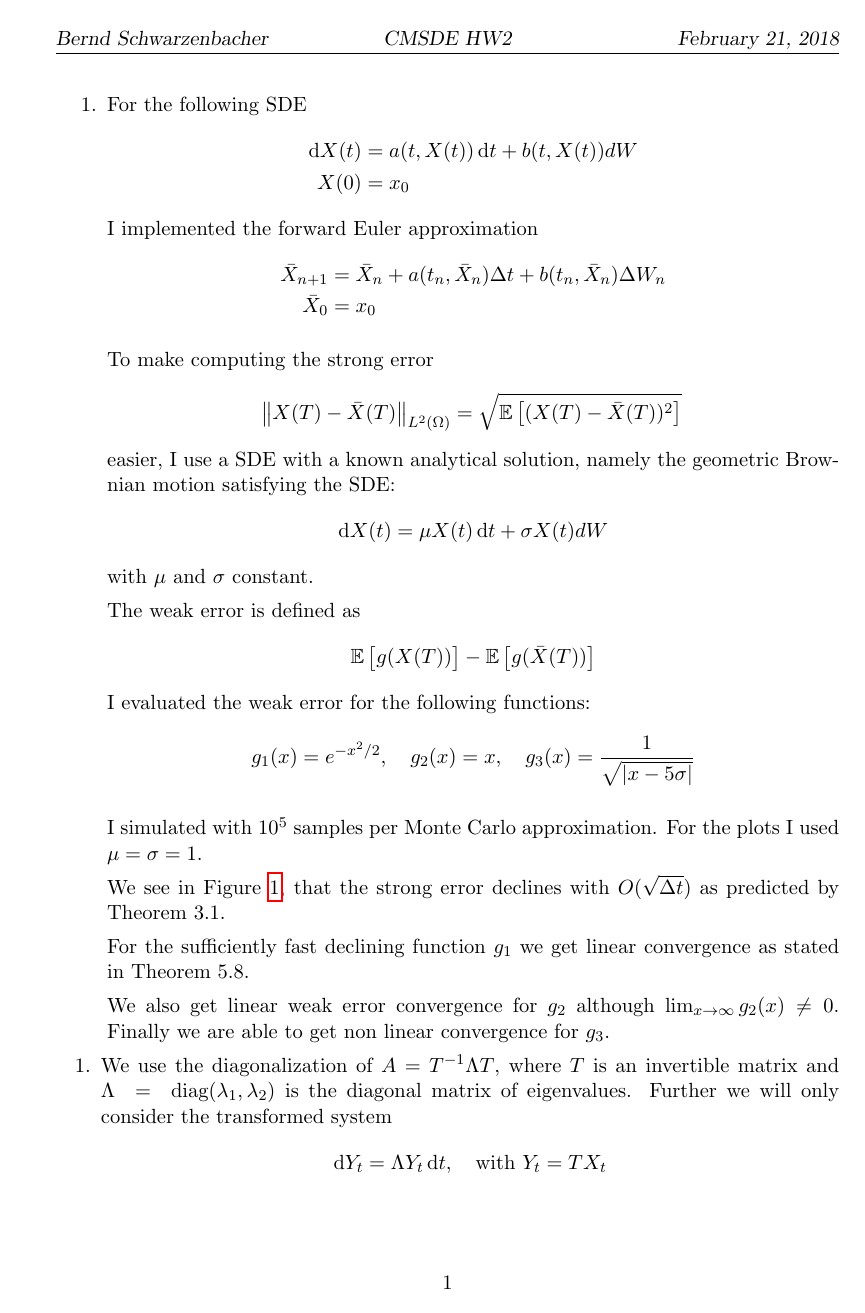
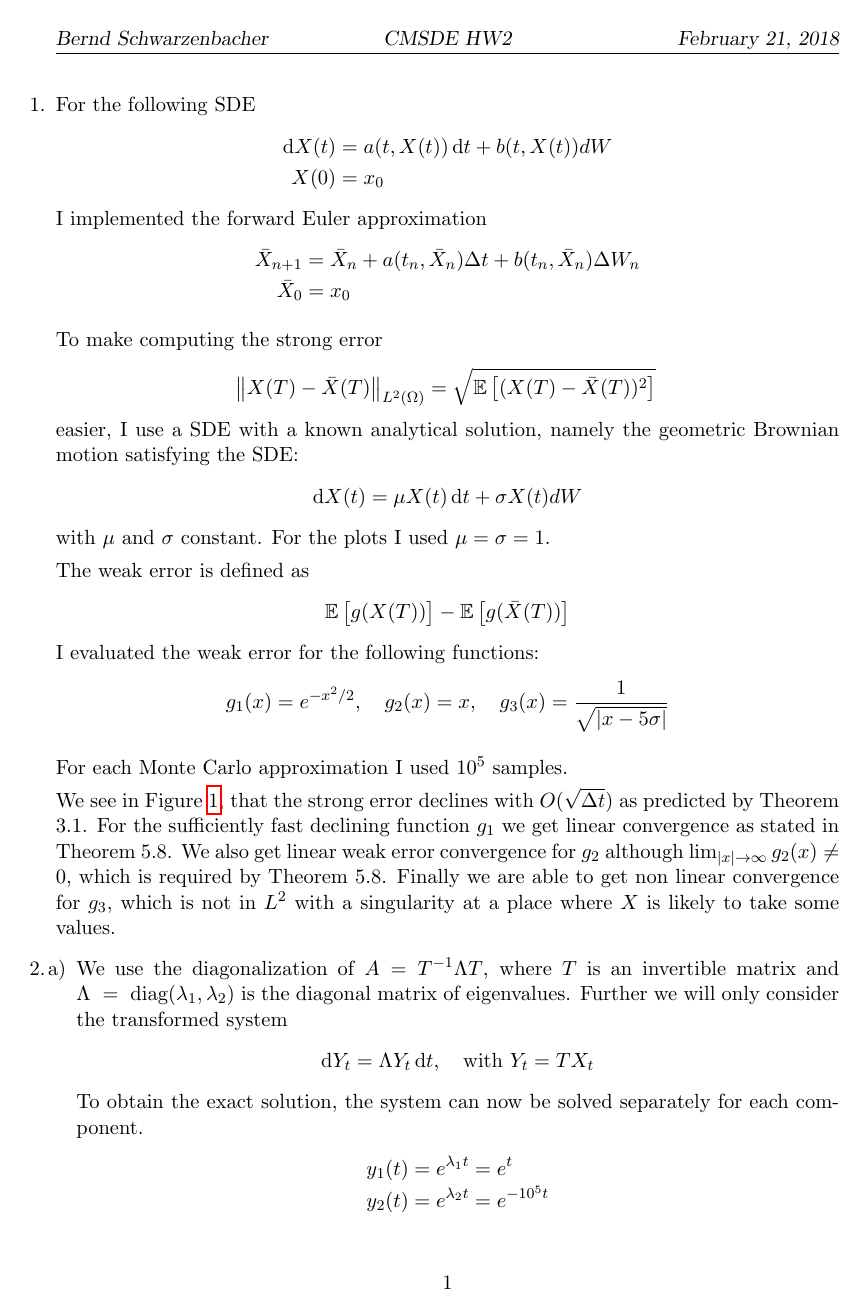
Before and after one commit to bschwb/cmsde, a LaTeX problem sheet (hw2/h2_sol.tex): page 1 of 5. Compiled offline with pdfLaTeX.

Commit message:
Small corrections for HW2

```diff
--- a/hw2/h2_sol.tex
+++ b/hw2/h2_sol.tex
@@ -10,6 +10,7 @@
 \usepackage{listings}
 \usepackage{hyperref}
 \usepackage{graphicx}
+\usepackage{enumitem}
 
 \usepackage{amsmath}
 \usepackage{amssymb}
@@ -51,23 +52,23 @@
     \dX(t) & = & \mu X(t) \dt + \sigma X(t) dW
 \end{IEEEeqnarray*}
 with $\mu$ and $\sigma$ constant.
+For the plots I used $\mu = \sigma = 1$.
 
 The weak error is defined as
 \[ \EV{g(X(T))} - \EV{g(\Xb(T))}\]
 I evaluated the weak error for the following functions:
 \[g_1(x) = e^{-x^2/2}, \quad g_2(x) = x, \quad g_3(x) = \frac{1}{\sqrt{|x - 5 \sigma|}}\]
 
-I simulated with $10^5$ samples per Monte Carlo approximation.
-For the plots I used $\mu = \sigma = 1$.
+For each Monte Carlo approximation I used $10^5$ samples.
 
 We see in~\figref{fig:strong}, that the strong error declines with $O(\sqrt{\D t})$ as predicted by Theorem 3.1.
-
 For the sufficiently fast declining function $g_1$ we get linear convergence as
 stated in Theorem 5.8.
+We also get linear weak error convergence for $g_2$ although
+$\lim_{|x|\rightarrow\infty}g_2(x) \neq 0$, which is required by Theorem 5.8.
+Finally we are able to get non linear convergence for $g_3$, which is not in
+$L^2$ with a singularity at a place where $X$ is likely to take some values.
 
-We also get linear weak error convergence for $g_2$ although
-$\lim_{x\rightarrow\infty}g_2(x) \neq 0$.
-Finally we are able to get non linear convergence for $g_3$.
 \begin{figure}[h]
   \centering
 \includegraphics[width=0.5\textwidth]{strong_error.pdf}
```
Also changed, not shown: hw2/h2_sol.tex (8 more changed lines), 1 other file.
